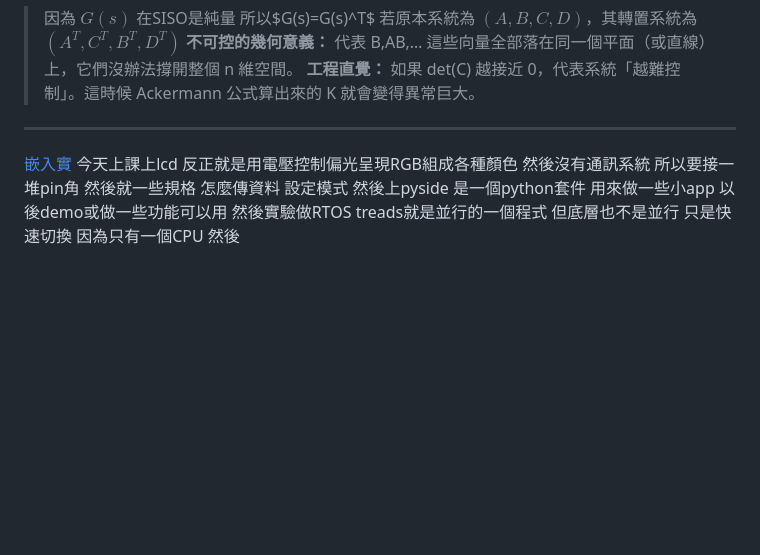
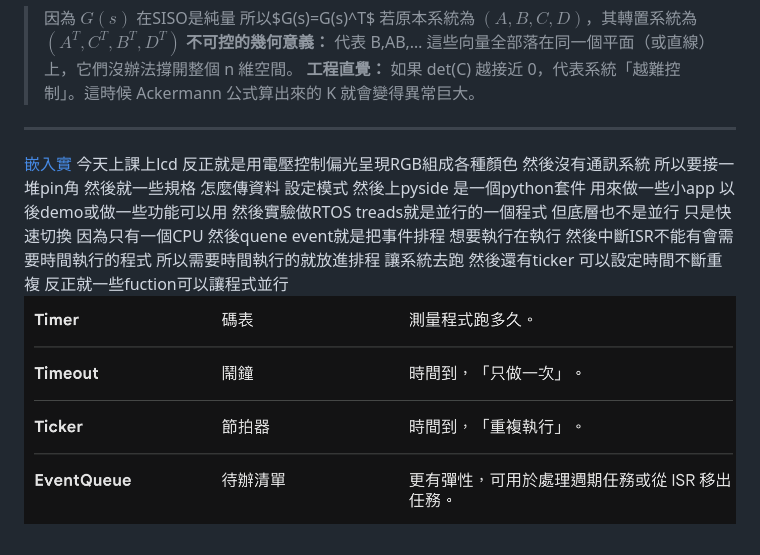
Before and after one commit to Xixun31/Obsidian, a Markdown page: Study/20260401.md, the part around the change. GitHub-like rendering; pictures changed too: Study/assets/20260401/file-20260402205447690.png (added); blank space fills up the shorter version.

Commit message:
vault backup: 2026-04-02 20:57:50

```diff
--- a/Study/20260401.md
+++ b/Study/20260401.md
@@ -4,5 +4,8 @@
 >若原本系統為 $(A,B,C,D)$，其轉置系統為 $(A^T,C^T,B^T,D^T)$
 >**不可控的幾何意義：** 代表 B,AB,… 這些向量全部落在同一個平面（或直線）上，它們沒辦法撐開整個 n 維空間。
 >**工程直覺：** 如果 det(C) 越接近 0，代表系統「越難控制」。這時候 Ackermann 公式算出來的 K 就會變得異常巨大。
+
+
 ---
-[嵌入實](嵌入實.md) 今天上課上lcd 反正就是用電壓控制偏光呈現RGB組成各種顏色 然後沒有通訊系統 所以要接一堆pin角 然後就一些規格 怎麼傳資料 設定模式 然後上pyside 是一個python套件 用來做一些小app 以後demo或做一些功能可以用 然後實驗做RTOS treads就是並行的一個程式 但底層也不是並行 只是快速切換 因為只有一個CPU 然後
+[嵌入實](嵌入實.md) 今天上課上lcd 反正就是用電壓控制偏光呈現RGB組成各種顏色 然後沒有通訊系統 所以要接一堆pin角 然後就一些規格 怎麼傳資料 設定模式 然後上pyside 是一個python套件 用來做一些小app 以後demo或做一些功能可以用 然後實驗做RTOS treads就是並行的一個程式 但底層也不是並行 只是快速切換 因為只有一個CPU 然後quene event就是把事件排程 想要執行在執行 然後中斷ISR不能有會需要時間執行的程式 所以需要時間執行的就放進排程 讓系統去跑 然後還有ticker 可以設定時間不斷重複 反正就一些fuction可以讓程式並行
+![](assets/20260401/file-20260402205447690.png)
```
Also changed, not shown: 1 other file.
